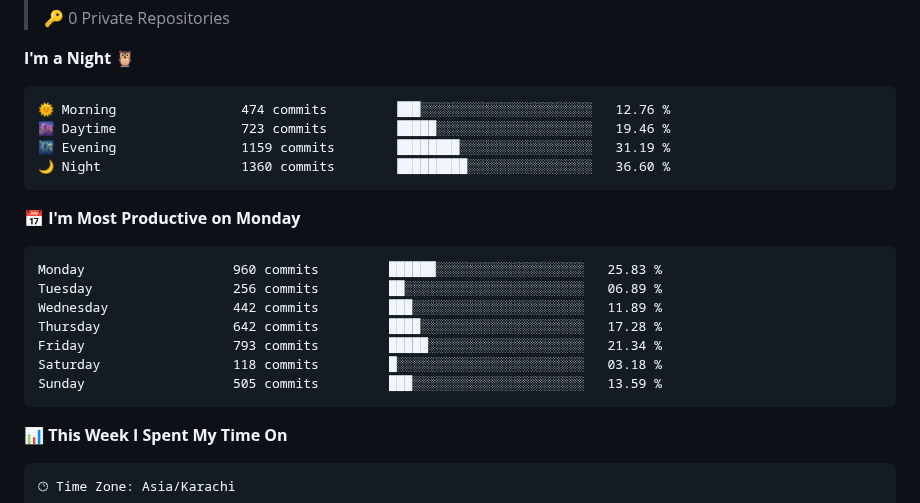
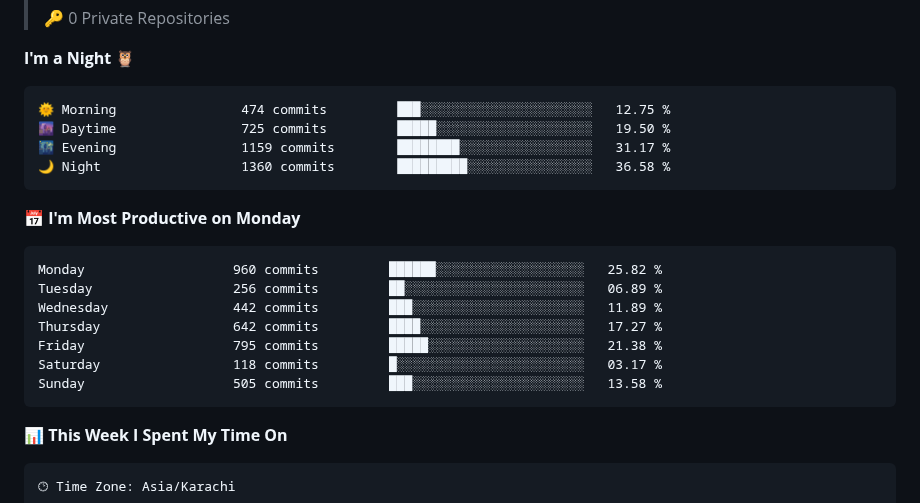
Before and after one commit to RaahimShah98/RaahimShah98, a Markdown page: README.md, the part around one of its changes. Rendered like a GitHub page.

Commit message:
Updated with Dev Metrics

````diff
--- a/README.md
+++ b/README.md
@@ -51,21 +51,21 @@
 **I'm a Night 🦉**
 
 ```text
-🌞 Morning                474 commits         ███░░░░░░░░░░░░░░░░░░░░░░   12.76 %
-🌆 Daytime                723 commits         █████░░░░░░░░░░░░░░░░░░░░   19.46 %
-🌃 Evening                1159 commits        ████████░░░░░░░░░░░░░░░░░   31.19 %
-🌙 Night                  1360 commits        █████████░░░░░░░░░░░░░░░░   36.60 %
+🌞 Morning                474 commits         ███░░░░░░░░░░░░░░░░░░░░░░   12.75 %
+🌆 Daytime                725 commits         █████░░░░░░░░░░░░░░░░░░░░   19.50 %
+🌃 Evening                1159 commits        ████████░░░░░░░░░░░░░░░░░   31.17 %
+🌙 Night                  1360 commits        █████████░░░░░░░░░░░░░░░░   36.58 %
 ```
 📅 **I'm Most Productive on Monday**
 
 ```text
-Monday                   960 commits         ██████░░░░░░░░░░░░░░░░░░░   25.83 %
+Monday                   960 commits         ██████░░░░░░░░░░░░░░░░░░░   25.82 %
 Tuesday                  256 commits         ██░░░░░░░░░░░░░░░░░░░░░░░   06.89 %
 Wednesday                442 commits         ███░░░░░░░░░░░░░░░░░░░░░░   11.89 %
-Thursday                 642 commits         ████░░░░░░░░░░░░░░░░░░░░░   17.28 %
-Friday                   793 commits         █████░░░░░░░░░░░░░░░░░░░░   21.34 %
-Saturday                 118 commits         █░░░░░░░░░░░░░░░░░░░░░░░░   03.18 %
-Sunday                   505 commits         ███░░░░░░░░░░░░░░░░░░░░░░   13.59 %
+Thursday                 642 commits         ████░░░░░░░░░░░░░░░░░░░░░   17.27 %
+Friday                   795 commits         █████░░░░░░░░░░░░░░░░░░░░   21.38 %
+Saturday                 118 commits         █░░░░░░░░░░░░░░░░░░░░░░░░   03.17 %
+Sunday                   505 commits         ███░░░░░░░░░░░░░░░░░░░░░░   13.58 %
 ```
 
 
````
Also changed, not shown: other parts of README.md (+1 -1 lines), assets/bar_graph.png.
